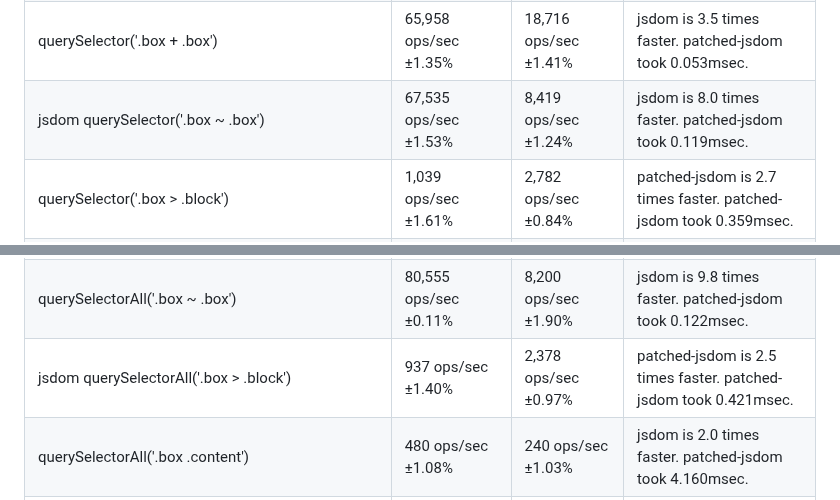
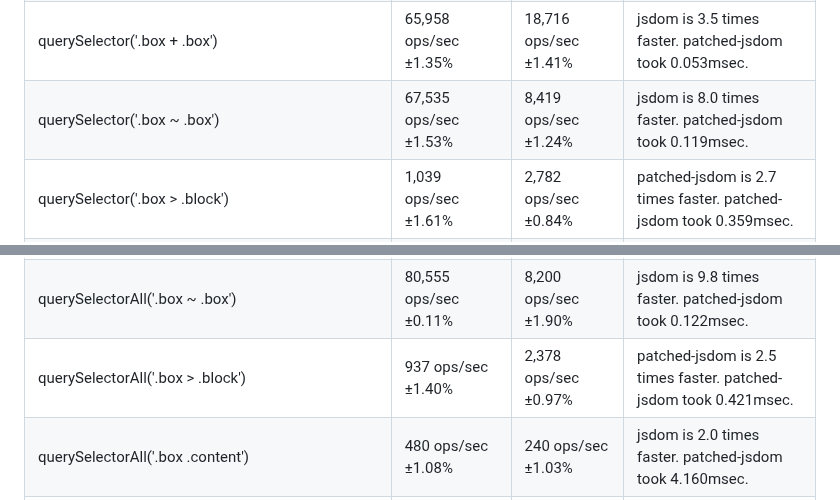
Before and after one commit to asamuzaK/domSelector, a Markdown page: README.md, 2 parts joined by grey strips. Drawn GitHub-style.

```diff
--- a/README.md
+++ b/README.md
@@ -255,7 +255,7 @@ const dom = new JSDOM('', {
 |querySelector('.container.box')|80,132 ops/sec ±1.31%|23,699 ops/sec ±1.43%|jsdom is 3.4 times faster. patched-jsdom took 0.042msec.|
 |querySelector('.container:not(.box)')|69,928 ops/sec ±1.42%|17,739 ops/sec ±1.21%|jsdom is 3.9 times faster. patched-jsdom took 0.056msec.|
 |querySelector('.box + .box')|65,958 ops/sec ±1.35%|18,716 ops/sec ±1.41%|jsdom is 3.5 times faster. patched-jsdom took 0.053msec.|
-|jsdom querySelector('.box ~ .box')|67,535 ops/sec ±1.53%|8,419 ops/sec ±1.24%|jsdom is 8.0 times faster. patched-jsdom took 0.119msec.|
+|querySelector('.box ~ .box')|67,535 ops/sec ±1.53%|8,419 ops/sec ±1.24%|jsdom is 8.0 times faster. patched-jsdom took 0.119msec.|
 |querySelector('.box > .block')|1,039 ops/sec ±1.61%|2,782 ops/sec ±0.84%|patched-jsdom is 2.7 times faster. patched-jsdom took 0.359msec.|
 |querySelector('.box .content')|492 ops/sec ±1.52%|259 ops/sec ±1.19%|jsdom is 1.9 times faster. patched-jsdom took 3.867msec.|
 |querySelector('.box:first-child ~ .box:nth-of-type(4n+1) + .box .block.inner > .content')|202 ops/sec ±1.21%|430 ops/sec ±0.86%|patched-jsdom is 2.1 times faster. patched-jsdom took 2.323msec.|
@@ -264,7 +264,7 @@ const dom = new JSDOM('', {
 |querySelectorAll('.container:not(.box)')|81,439 ops/sec ±1.22%|16,083 ops/sec ±1.86%|jsdom is 5.1 times faster. patched-jsdom took 0.062msec.|
 |querySelectorAll('.box + .box')|80,091 ops/sec ±1.29%|18,897 ops/sec ±0.09%|jsdom is 4.2 times faster. patched-jsdom took 0.053msec.|
 |querySelectorAll('.box ~ .box')|80,555 ops/sec ±0.11%|8,200 ops/sec ±1.90%|jsdom is 9.8 times faster. patched-jsdom took 0.122msec.|
-|jsdom querySelectorAll('.box > .block')|937 ops/sec ±1.40%|2,378 ops/sec ±0.97%|patched-jsdom is 2.5 times faster. patched-jsdom took 0.421msec.|
+|querySelectorAll('.box > .block')|937 ops/sec ±1.40%|2,378 ops/sec ±0.97%|patched-jsdom is 2.5 times faster. patched-jsdom took 0.421msec.|
 |querySelectorAll('.box .content')|480 ops/sec ±1.08%|240 ops/sec ±1.03%|jsdom is 2.0 times faster. patched-jsdom took 4.160msec.|
 |querySelectorAll('.box:first-child ~ .box:nth-of-type(4n+1) + .box .block.inner > .content')|202 ops/sec ±1.25%|427 ops/sec ±0.86%|patched-jsdom is 2.1 times faster. patched-jsdom took 2.342msec.|
 |querySelectorAll('.box:first-child ~ .box:nth-of-type(4n+1) + .box .block.inner:has(> .content)')|N/A|365 ops/sec ±0.81%|jsdom throws. patched-jsdom took 2.737msec.|
```
